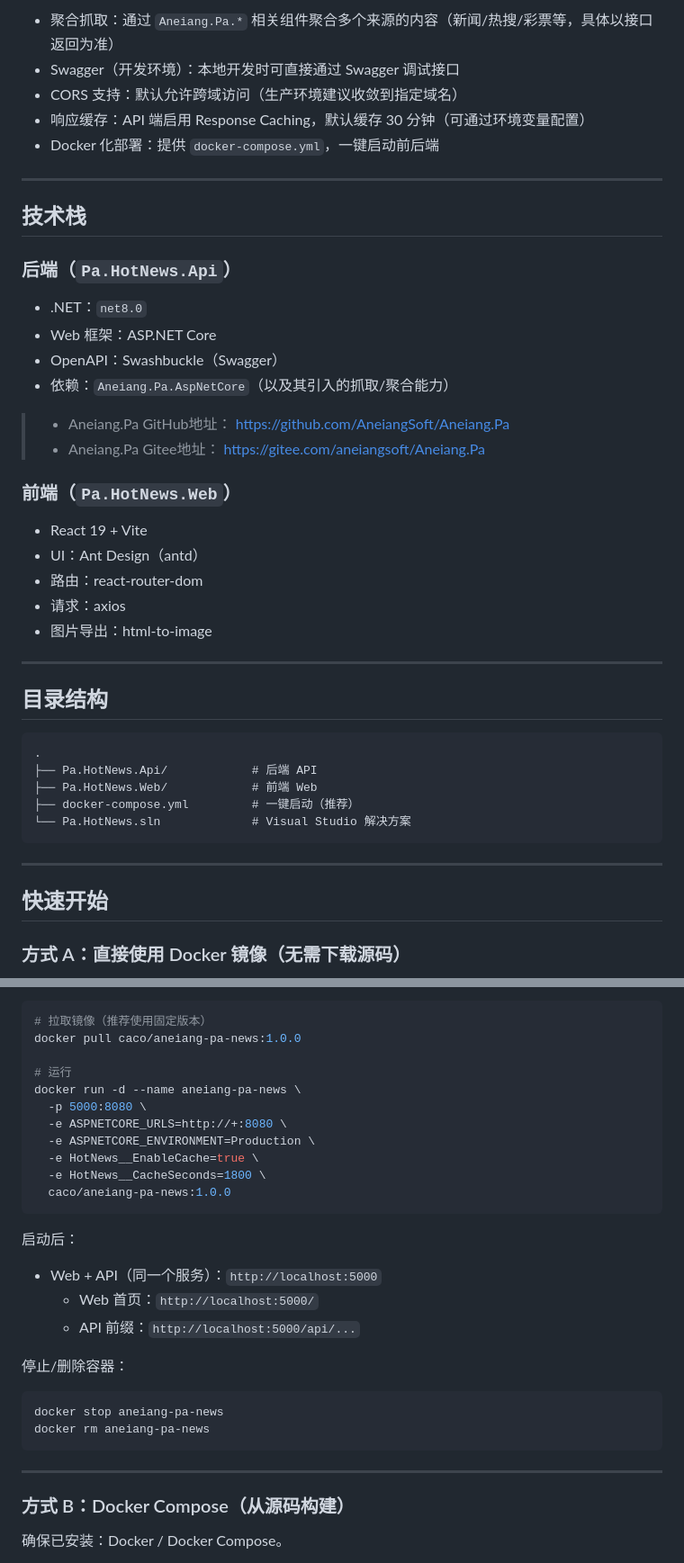
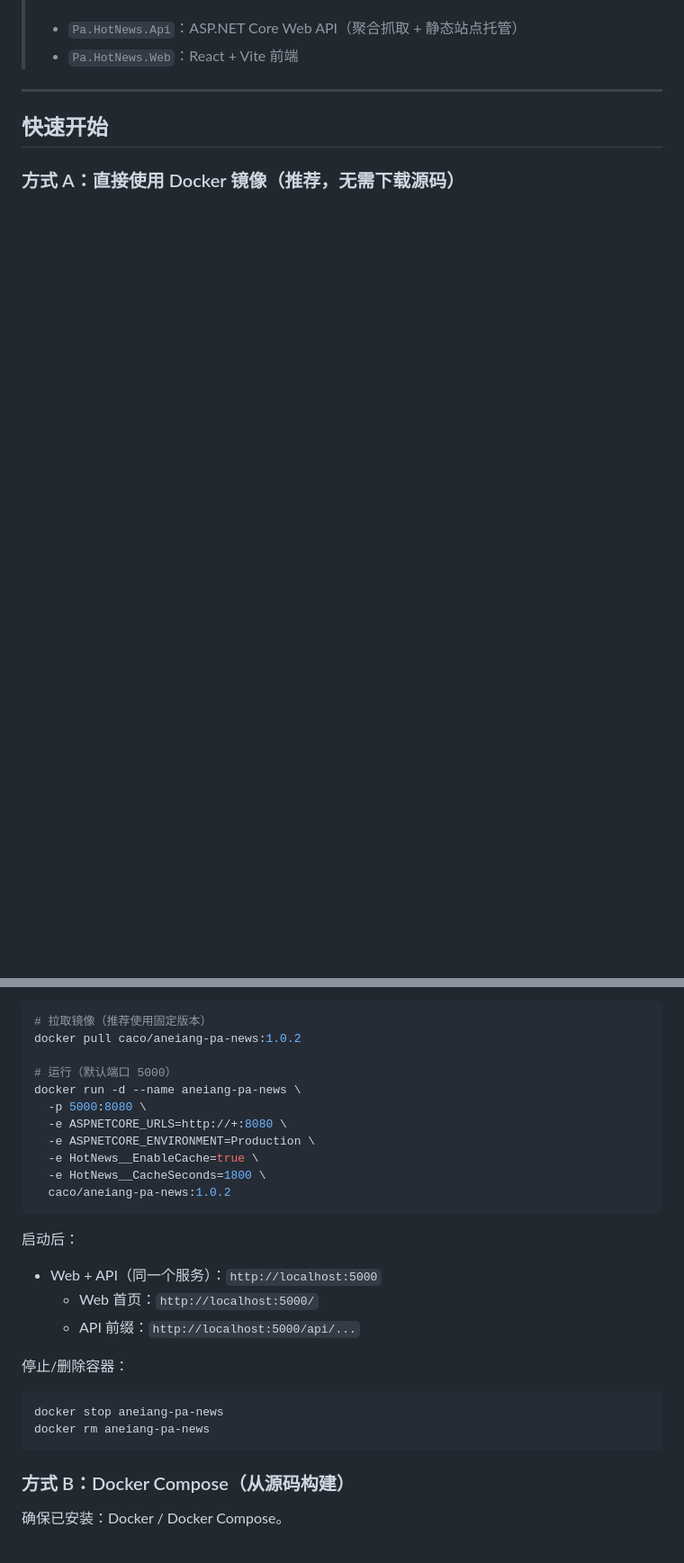
Before and after one commit to AneiangSoft/Aneiang.Pa.News, a Markdown page: README.md, 2 parts joined by grey strips. Shown at 90% size. GitHub-like rendering; blank space fills up the shorter version.

````diff
--- a/README.md
+++ b/README.md
@@ -59,46 +14,9 @@
-- 聚合抓取：通过 `Aneiang.Pa.*` 相关组件聚合多个来源的内容（新闻/热搜/彩票等，具体以接口返回为准）
-- Swagger（开发环境）：本地开发时可直接通过 Swagger 调试接口
-- CORS 支持：默认允许跨域访问（生产环境建议收敛到指定域名）
-- 响应缓存：API 端启用 Response Caching，默认缓存 30 分钟（可通过环境变量配置）
-- Docker 化部署：提供 `docker-compose.yml`，一键启动前后端
-
----
-
-## 技术栈
-
-### 后端（`Pa.HotNews.Api`）
-
-- .NET：`net8.0`
-- Web 框架：ASP.NET Core
-- OpenAPI：Swashbuckle（Swagger）
-- 依赖：`Aneiang.Pa.AspNetCore`（以及其引入的抓取/聚合能力）
-
-> - Aneiang.Pa GitHub地址： [https://github.com/AneiangSoft/Aneiang.Pa](https://github.com/AneiangSoft/Aneiang.Pa)
-> - Aneiang.Pa Gitee地址： [https://gitee.com/aneiangsoft/Aneiang.Pa](https://gitee.com/aneiangsoft/Aneiang.Pa)
-
-### 前端（`Pa.HotNews.Web`）
-
-- React 19 + Vite
-- UI：Ant Design（antd）
-- 路由：react-router-dom
-- 请求：axios
-- 图片导出：html-to-image
-
----
-
-## 目录结构
-
-```text
-.
-├── Pa.HotNews.Api/            # 后端 API
-├── Pa.HotNews.Web/            # 前端 Web
-├── docker-compose.yml         # 一键启动（推荐）
-└── Pa.HotNews.sln             # Visual Studio 解决方案
-```
+> - `Pa.HotNews.Api`：ASP.NET Core Web API（聚合抓取 + 静态站点托管）
+> - `Pa.HotNews.Web`：React + Vite 前端
 
 ---
 
 ## 快速开始
 
-### 方式 A：直接使用 Docker 镜像（无需下载源码）
+### 方式 A：直接使用 Docker 镜像（推荐，无需下载源码）
 
@@ -106,16 +24,16 @@
 
 ```bash
 # 拉取镜像（推荐使用固定版本）
-docker pull caco/aneiang-pa-news:1.0.0
+docker pull caco/aneiang-pa-news:1.0.2
 
-# 运行
+# 运行（默认端口 5000）
 docker run -d --name aneiang-pa-news \
   -p 5000:8080 \
   -e ASPNETCORE_URLS=http://+:8080 \
   -e ASPNETCORE_ENVIRONMENT=Production \
   -e HotNews__EnableCache=true \
   -e HotNews__CacheSeconds=1800 \
-  caco/aneiang-pa-news:1.0.0
+  caco/aneiang-pa-news:1.0.2
 ```
 
 启动后：
@@ -130,8 +48,6 @@ docker run -d --name aneiang-pa-news \
 docker stop aneiang-pa-news
 docker rm aneiang-pa-news
 ```
-
----
 
 ### 方式 B：Docker Compose（从源码构建）
 
````
Also changed, not shown: other parts of README.md (+66 -138 lines).
